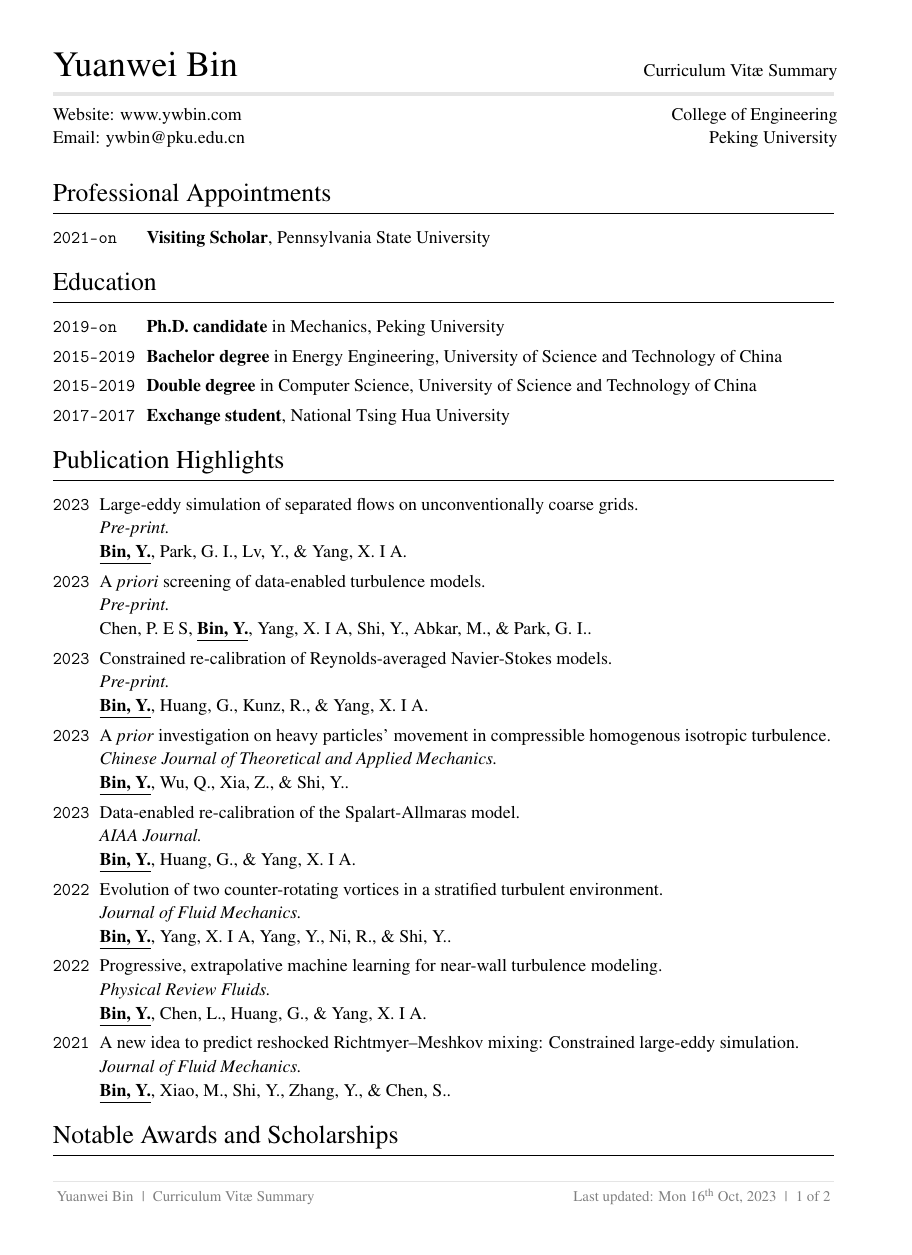
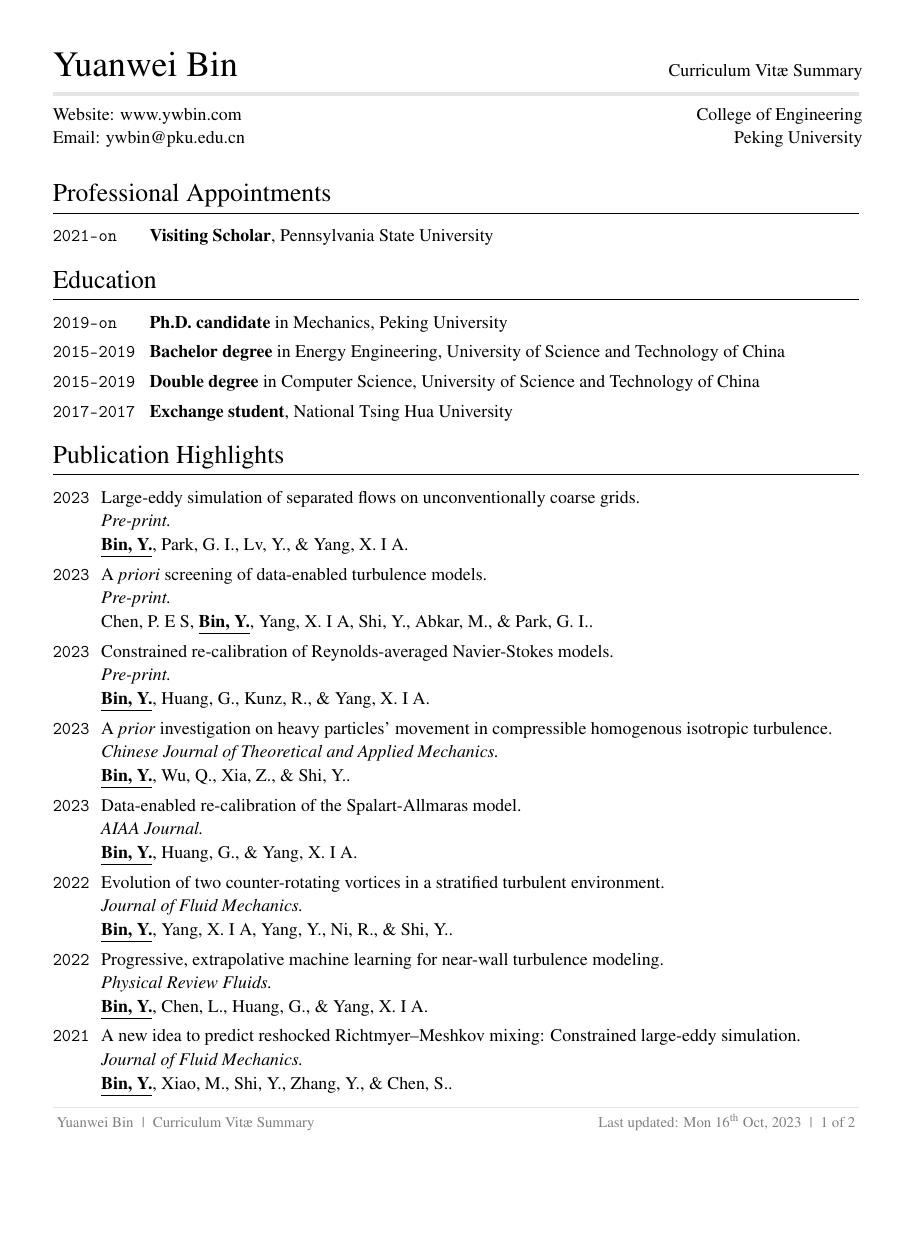
Before and after one commit to yuanweibin/mycv, a LaTeX CV (cv.tex): page 1 of 2, the shorter picture padded with empty space. Compiled offline with pdfLaTeX.

Commit message:
Updates from Overleaf

```diff
--- a/cv.tex
+++ b/cv.tex
@@ -6,7 +6,7 @@
 %
 %%%%%%%%%%%%%%%%%%%%%%%%%%%%%%%%%%%%%%%%%%%%%%%%%%%%%%%%%%%%%%%%%%%%%%%%%%%%%%%
 
-\documentclass[12pt,a4paper]{article}
+\documentclass[12pt,letter]{article}
 
 % Useful aliases
 \newcommand{\PSU}{Pennsylvania State University}
```
